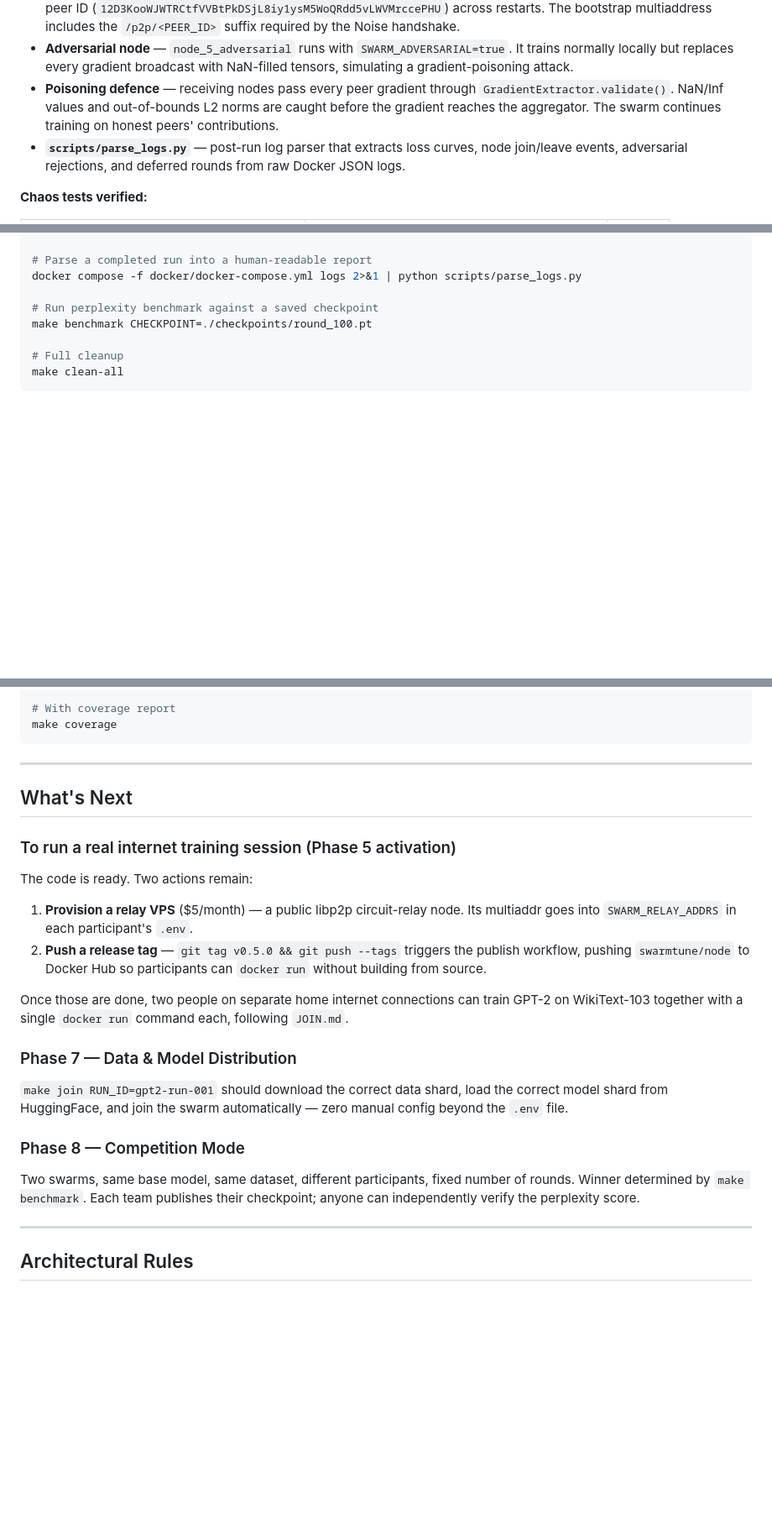
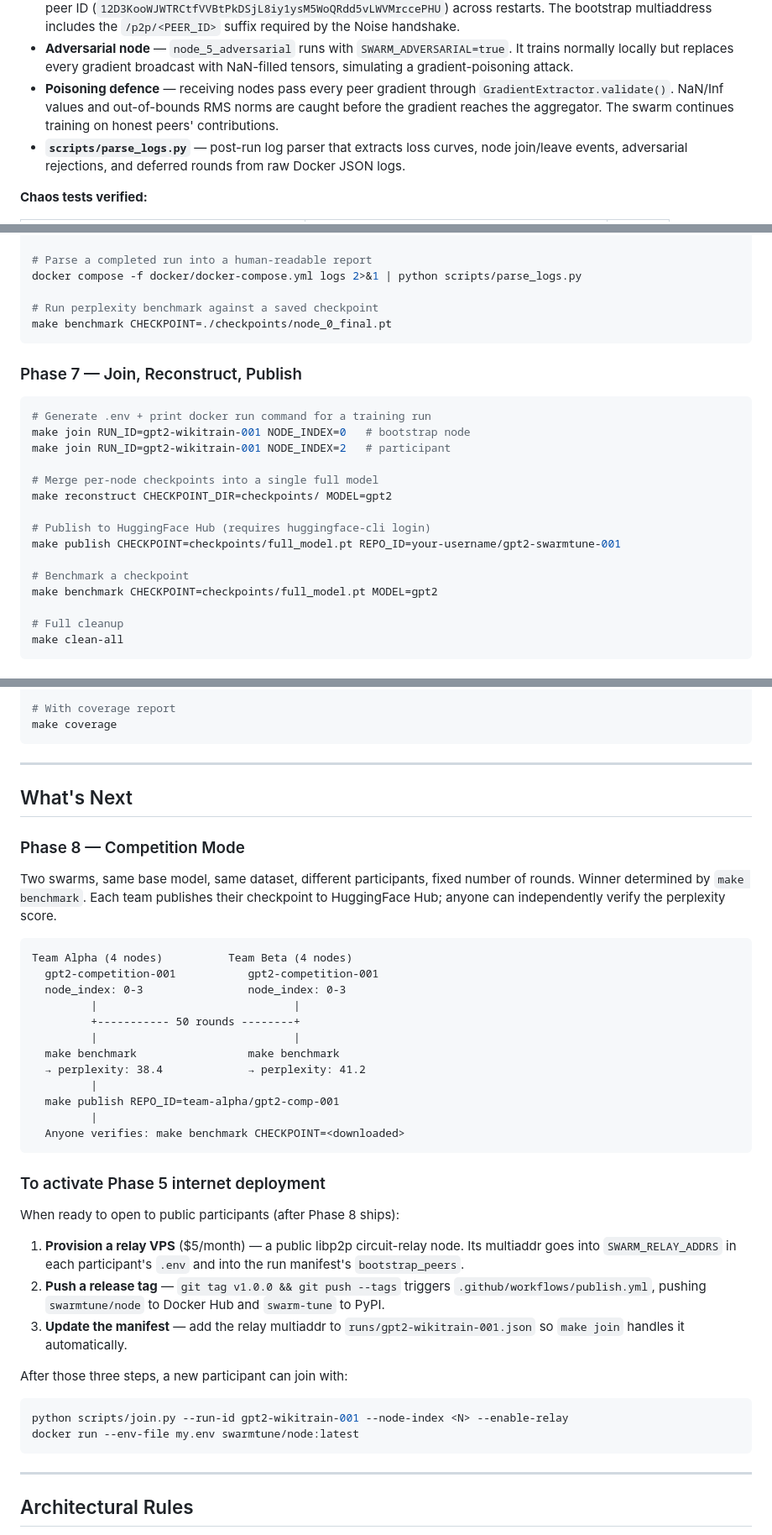
Before and after one commit to yashasviudayan-py/Swarm-Tune, a Markdown page: README.md, 3 parts joined by grey strips. Shown at 84% size. Drawn GitHub-style; blank space fills up the shorter version.

````diff
--- a/README.md
+++ b/README.md
@@ -250,7 +184,7 @@ Full end-to-end simulation verified. `make sim-up` brings up 6 containers that d
 - **Docker Compose simulation** — 5 honest peer nodes + 1 adversarial node, each in its own container on an isolated bridge network (`172.20.0.0/24`). `make sim-up` auto-generates synthetic data shards if missing, then builds and starts all containers.
 - **Deterministic bootstrap address** — `node_0` uses `SWARM_NODE_KEY_SEED=swarm_bootstrap_node_0` to produce a stable peer ID (`12D3KooWJWTRCtfVVBtPkDSjL8iy1ysM5WoQRdd5vLWVMrccePHU`) across restarts. The bootstrap multiaddress includes the `/p2p/<PEER_ID>` suffix required by the Noise handshake.
 - **Adversarial node** — `node_5_adversarial` runs with `SWARM_ADVERSARIAL=true`. It trains normally locally but replaces every gradient broadcast with NaN-filled tensors, simulating a gradient-poisoning attack.
-- **Poisoning defence** — receiving nodes pass every peer gradient through `GradientExtractor.validate()`. NaN/Inf values and out-of-bounds L2 norms are caught before the gradient reaches the aggregator. The swarm continues training on honest peers' contributions.
+- **Poisoning defence** — receiving nodes pass every peer gradient through `GradientExtractor.validate()`. NaN/Inf values and out-of-bounds RMS norms are caught before the gradient reaches the aggregator. The swarm continues training on honest peers' contributions.
 - **`scripts/parse_logs.py`** — post-run log parser that extracts loss curves, node join/leave events, adversarial rejections, and deferred rounds from raw Docker JSON logs.
 
 **Chaos tests verified:**
@@ -472,7 +555,24 @@ make sim-kill-node NODE=swarm_node_2
 docker compose -f docker/docker-compose.yml logs 2>&1 | python scripts/parse_logs.py
 
 # Run perplexity benchmark against a saved checkpoint
-make benchmark CHECKPOINT=./checkpoints/round_100.pt
+make benchmark CHECKPOINT=./checkpoints/node_0_final.pt
+```
+
+### Phase 7 — Join, Reconstruct, Publish
+
+```bash
+# Generate .env + print docker run command for a training run
+make join RUN_ID=gpt2-wikitrain-001 NODE_INDEX=0   # bootstrap node
+make join RUN_ID=gpt2-wikitrain-001 NODE_INDEX=2   # participant
+
+# Merge per-node checkpoints into a single full model
+make reconstruct CHECKPOINT_DIR=checkpoints/ MODEL=gpt2
+
+# Publish to HuggingFace Hub (requires huggingface-cli login)
+make publish CHECKPOINT=checkpoints/full_model.pt REPO_ID=your-username/gpt2-swarmtune-001
+
+# Benchmark a checkpoint
+make benchmark CHECKPOINT=checkpoints/full_model.pt MODEL=gpt2
 
 # Full cleanup
 make clean-all
@@ -495,22 +595,38 @@ make coverage
 
 ## What's Next
 
-### To run a real internet training session (Phase 5 activation)
-
-The code is ready. Two actions remain:
-
-1. **Provision a relay VPS** ($5/month) — a public libp2p circuit-relay node. Its multiaddr goes into `SWARM_RELAY_ADDRS` in each participant's `.env`.
-2. **Push a release tag** — `git tag v0.5.0 && git push --tags` triggers the publish workflow, pushing `swarmtune/node` to Docker Hub so participants can `docker run` without building from source.
-
-Once those are done, two people on separate home internet connections can train GPT-2 on WikiText-103 together with a single `docker run` command each, following `JOIN.md`.
-
-### Phase 7 — Data & Model Distribution
-
-`make join RUN_ID=gpt2-run-001` should download the correct data shard, load the correct model shard from HuggingFace, and join the swarm automatically — zero manual config beyond the `.env` file.
-
 ### Phase 8 — Competition Mode
 
-Two swarms, same base model, same dataset, different participants, fixed number of rounds. Winner determined by `make benchmark`. Each team publishes their checkpoint; anyone can independently verify the perplexity score.
+Two swarms, same base model, same dataset, different participants, fixed number of rounds. Winner determined by `make benchmark`. Each team publishes their checkpoint to HuggingFace Hub; anyone can independently verify the perplexity score.
+
+```
+Team Alpha (4 nodes)          Team Beta (4 nodes)
+  gpt2-competition-001           gpt2-competition-001
+  node_index: 0-3                node_index: 0-3
+         |                              |
+         +----------- 50 rounds --------+
+         |                              |
+  make benchmark                 make benchmark
+  → perplexity: 38.4             → perplexity: 41.2
+         |
+  make publish REPO_ID=team-alpha/gpt2-comp-001
+         |
+  Anyone verifies: make benchmark CHECKPOINT=<downloaded>
+```
+
+### To activate Phase 5 internet deployment
+
+When ready to open to public participants (after Phase 8 ships):
+
+1. **Provision a relay VPS** ($5/month) — a public libp2p circuit-relay node. Its multiaddr goes into `SWARM_RELAY_ADDRS` in each participant's `.env` and into the run manifest's `bootstrap_peers`.
+2. **Push a release tag** — `git tag v1.0.0 && git push --tags` triggers `.github/workflows/publish.yml`, pushing `swarmtune/node` to Docker Hub and `swarm-tune` to PyPI.
+3. **Update the manifest** — add the relay multiaddr to `runs/gpt2-wikitrain-001.json` so `make join` handles it automatically.
+
+After those three steps, a new participant can join with:
+```bash
+python scripts/join.py --run-id gpt2-wikitrain-001 --node-index <N> --enable-relay
+docker run --env-file my.env swarmtune/node:latest
+```
 
 ---
 
````
Also changed, not shown: other parts of README.md (+192 -109 lines).
